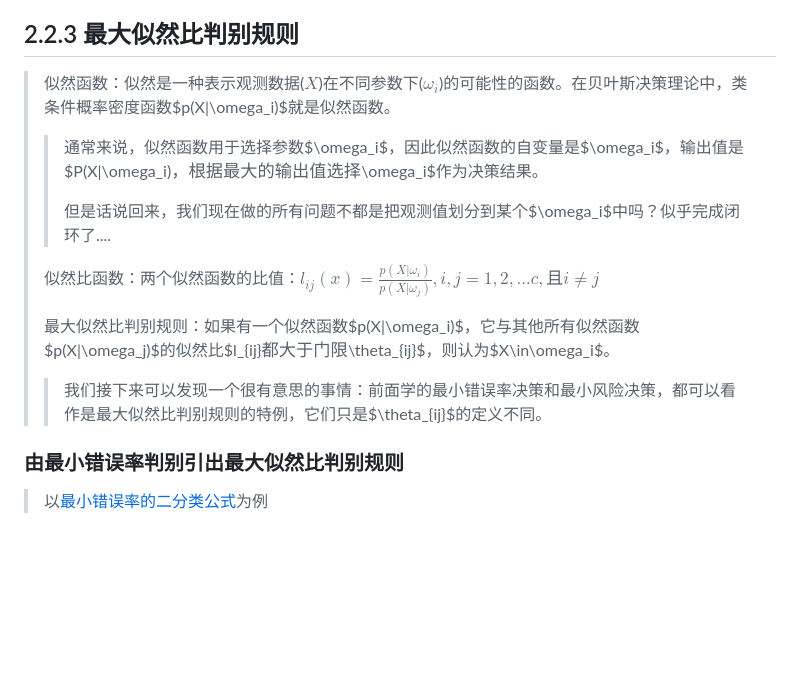
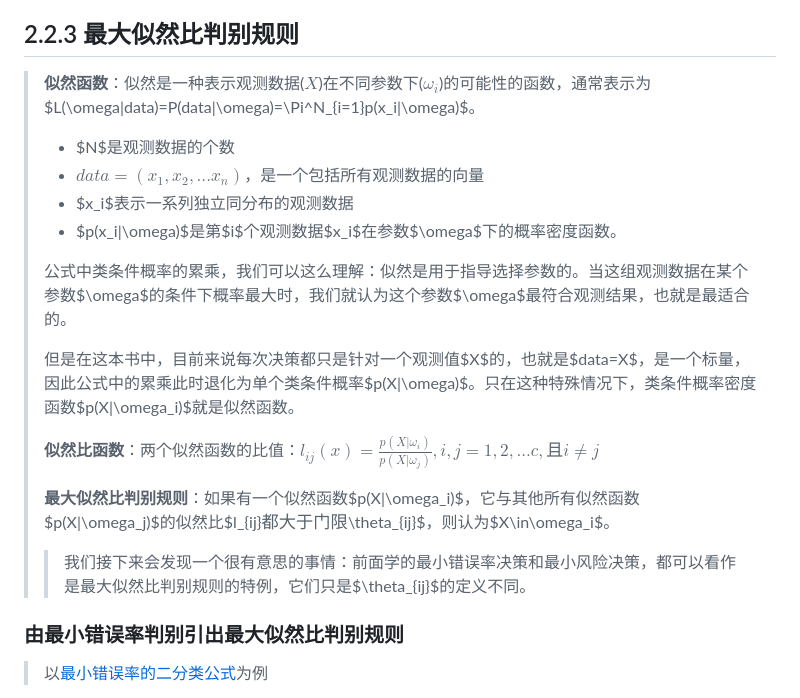
Before and after one commit to Steven-Zhl/YNU_IST_Courses, a Markdown page: 模式识别/Notes/Part02-贝叶斯决策理论.md, the part around the change. Drawn GitHub-style; blank space fills up the shorter version.

Commit message:
[Modify]更正：关于贝叶斯决策理论的笔记内容
模式识别和机器学习的贝叶斯决策理论部分都提到了似然函数，并且分别用极大似然估计和极大似然比来进行参数估计。但两者的表述似乎有分歧。昨晚与同学争辩之后，茅塞顿开，特更新本篇笔记

```diff
--- a/模式识别/Notes/Part02-贝叶斯决策理论.md
+++ b/模式识别/Notes/Part02-贝叶斯决策理论.md
@@ -149,15 +149,21 @@
 
 ## 2.2.3 最大似然比判别规则
 
-> 似然函数：似然是一种表示观测数据($X$)在不同参数下($\omega_i$)的可能性的函数。在贝叶斯决策理论中，类条件概率密度函数$p(X|\omega_i)$就是似然函数。
->> 通常来说，似然函数用于选择参数$\omega_i$，因此似然函数的自变量是$\omega_i$，输出值是$P(X|\omega_i)$，根据最大的输出值选择$\omega_i$作为决策结果。
->>
->> 但是话说回来，我们现在做的所有问题不都是把观测值划分到某个$\omega_i$中吗？似乎完成闭环了....
+> **似然函数**：似然是一种表示观测数据($X$)在不同参数下($\omega_i$)的可能性的函数，通常表示为$L(\omega|data)=P(data|\omega)=\Pi^N_{i=1}p(x_i|\omega)$。
 >
-> 似然比函数：两个似然函数的比值：$l_{ij}(x)=\frac{p(X|\omega_i)}{p(X|\omega_j)},i,j=1,2,...c,且i\not ={j}$
+>* $N$是观测数据的个数
+>* $data=(x_1,x_2,...x_n)$，是一个包括所有观测数据的向量
+>* $x_i$表示一系列独立同分布的观测数据
+>* $p(x_i|\omega)$是第$i$个观测数据$x_i$在参数$\omega$下的概率密度函数。
 >
-> 最大似然比判别规则：如果有一个似然函数$p(X|\omega_i)$，它与其他所有似然函数$p(X|\omega_j)$的似然比$l_{ij}$都大于门限$\theta_{ij}$，则认为$X\in\omega_i$。
->> 我们接下来可以发现一个很有意思的事情：前面学的最小错误率决策和最小风险决策，都可以看作是最大似然比判别规则的特例，它们只是$\theta_{ij}$的定义不同。
+> 公式中类条件概率的累乘，我们可以这么理解：似然是用于指导选择参数的。当这组观测数据在某个参数$\omega$的条件下概率最大时，我们就认为这个参数$\omega$最符合观测结果，也就是最适合的。
+>
+> 但是在这本书中，目前来说每次决策都只是针对一个观测值$X$的，也就是$data=X$，是一个标量，因此公式中的累乘此时退化为单个类条件概率$p(X|\omega)$。只在这种特殊情况下，类条件概率密度函数$p(X|\omega_i)$就是似然函数。
+>
+> **似然比函数**：两个似然函数的比值：$l_{ij}(x)=\frac{p(X|\omega_i)}{p(X|\omega_j)},i,j=1,2,...c,且i\not ={j}$
+>
+> **最大似然比判别规则**：如果有一个似然函数$p(X|\omega_i)$，它与其他所有似然函数$p(X|\omega_j)$的似然比$l_{ij}$都大于门限$\theta_{ij}$，则认为$X\in\omega_i$。
+>> 我们接下来会发现一个很有意思的事情：前面学的最小错误率决策和最小风险决策，都可以看作是最大似然比判别规则的特例，它们只是$\theta_{ij}$的定义不同。
 
 ### 由最小错误率判别引出最大似然比判别规则
 
```
